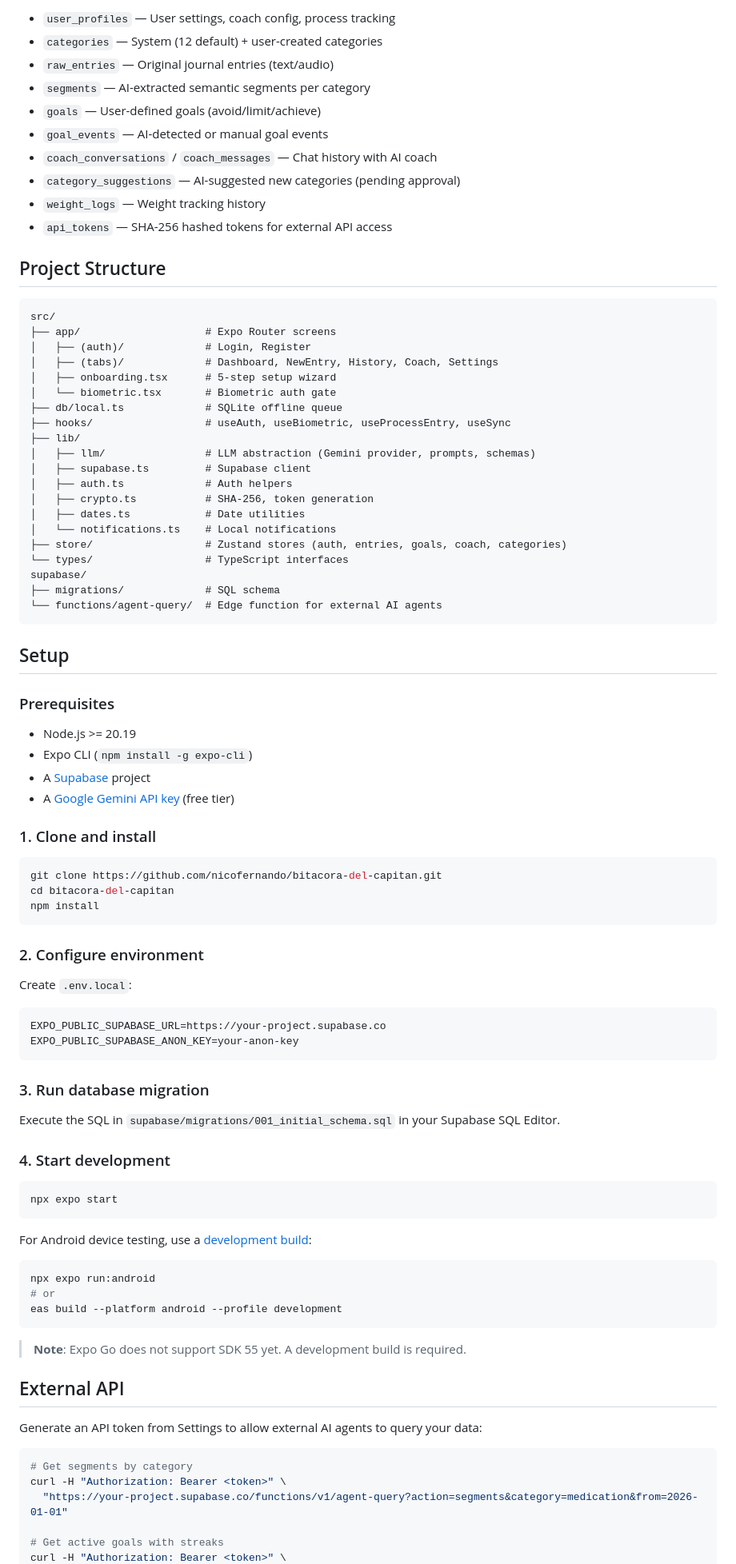
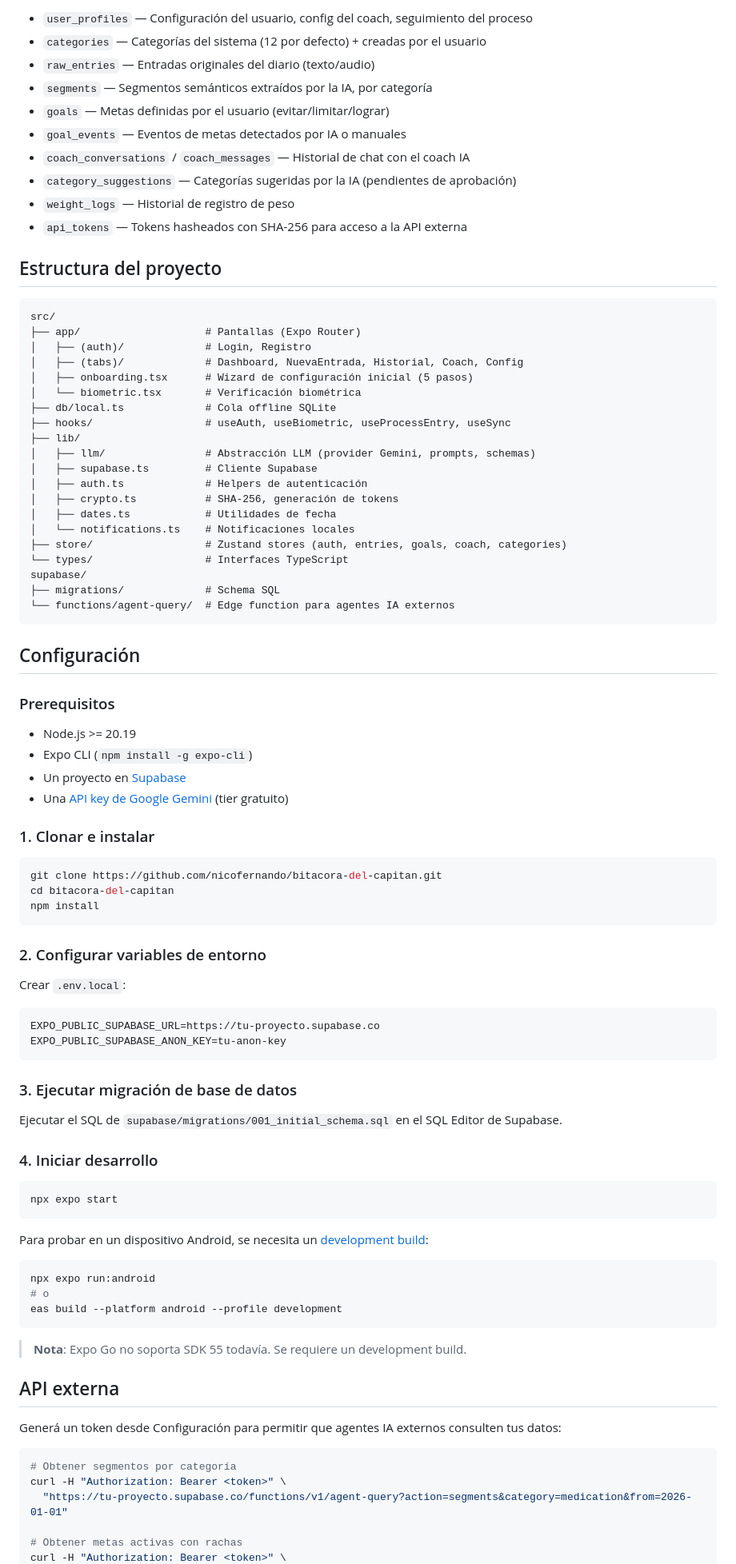
Before and after one commit to nicofernando/bitacora-del-capitan, a Markdown page: README.md, the part around one of its changes. Shown at 80% size. Rendered like a GitHub page.

Commit message:
docs: translate README to Spanish
Co-Authored-By: Claude Opus 4.6 <noreply@anthropic.com>

````diff
--- a/README.md
+++ b/README.md
@@ -66,50 +66,50 @@ Gemini API is called **from the client**, not from a backend. Each user provides
 
-- `user_profiles` — User settings, coach config, process tracking
-- `categories` — System (12 default) + user-created categories
-- `raw_entries` — Original journal entries (text/audio)
-- `segments` — AI-extracted semantic segments per category
-- `goals` — User-defined goals (avoid/limit/achieve)
-- `goal_events` — AI-detected or manual goal events
-- `coach_conversations` / `coach_messages` — Chat history with AI coach
-- `category_suggestions` — AI-suggested new categories (pending approval)
-- `weight_logs` — Weight tracking history
-- `api_tokens` — SHA-256 hashed tokens for external API access
+- `user_profiles` — Configuración del usuario, config del coach, seguimiento del proceso
+- `categories` — Categorías del sistema (12 por defecto) + creadas por el usuario
+- `raw_entries` — Entradas originales del diario (texto/audio)
+- `segments` — Segmentos semánticos extraídos por la IA, por categoría
+- `goals` — Metas definidas por el usuario (evitar/limitar/lograr)
+- `goal_events` — Eventos de metas detectados por IA o manuales
+- `coach_conversations` / `coach_messages` — Historial de chat con el coach IA
+- `category_suggestions` — Categorías sugeridas por la IA (pendientes de aprobación)
+- `weight_logs` — Historial de registro de peso
+- `api_tokens` — Tokens hasheados con SHA-256 para acceso a la API externa
 
-## Project Structure
+## Estructura del proyecto
 
 ```
 src/
-├── app/                    # Expo Router screens
-│   ├── (auth)/             # Login, Register
-│   ├── (tabs)/             # Dashboard, NewEntry, History, Coach, Settings
-│   ├── onboarding.tsx      # 5-step setup wizard
-│   └── biometric.tsx       # Biometric auth gate
-├── db/local.ts             # SQLite offline queue
+├── app/                    # Pantallas (Expo Router)
+│   ├── (auth)/             # Login, Registro
+│   ├── (tabs)/             # Dashboard, NuevaEntrada, Historial, Coach, Config
+│   ├── onboarding.tsx      # Wizard de configuración inicial (5 pasos)
+│   └── biometric.tsx       # Verificación biométrica
+├── db/local.ts             # Cola offline SQLite
 ├── hooks/                  # useAuth, useBiometric, useProcessEntry, useSync
 ├── lib/
-│   ├── llm/                # LLM abstraction (Gemini provider, prompts, schemas)
-│   ├── supabase.ts         # Supabase client
-│   ├── auth.ts             # Auth helpers
-│   ├── crypto.ts           # SHA-256, token generation
-│   ├── dates.ts            # Date utilities
-│   └── notifications.ts    # Local notifications
+│   ├── llm/                # Abstracción LLM (provider Gemini, prompts, schemas)
+│   ├── supabase.ts         # Cliente Supabase
+│   ├── auth.ts             # Helpers de autenticación
+│   ├── crypto.ts           # SHA-256, generación de tokens
+│   ├── dates.ts            # Utilidades de fecha
+│   └── notifications.ts    # Notificaciones locales
 ├── store/                  # Zustand stores (auth, entries, goals, coach, categories)
-└── types/                  # TypeScript interfaces
+└── types/                  # Interfaces TypeScript
 supabase/
-├── migrations/             # SQL schema
-└── functions/agent-query/  # Edge function for external AI agents
+├── migrations/             # Schema SQL
+└── functions/agent-query/  # Edge function para agentes IA externos
 ```
 
-## Setup
+## Configuración
 
-### Prerequisites
+### Prerequisitos
 
 - Node.js >= 20.19
 - Expo CLI (`npm install -g expo-cli`)
-- A [Supabase](https://supabase.com) project
-- A [Google Gemini API key](https://aistudio.google.com) (free tier)
+- Un proyecto en [Supabase](https://supabase.com)
+- Una [API key de Google Gemini](https://aistudio.google.com) (tier gratuito)
 
-### 1. Clone and install
+### 1. Clonar e instalar
 
 ```bash
 git clone https://github.com/nicofernando/bitacora-del-capitan.git
@@ -117,43 +117,43 @@ cd bitacora-del-capitan
 npm install
 ```
 
-### 2. Configure environment
+### 2. Configurar variables de entorno
 
-Create `.env.local`:
+Crear `.env.local`:
 
 ```
-EXPO_PUBLIC_SUPABASE_URL=https://your-project.supabase.co
-EXPO_PUBLIC_SUPABASE_ANON_KEY=your-anon-key
+EXPO_PUBLIC_SUPABASE_URL=https://tu-proyecto.supabase.co
+EXPO_PUBLIC_SUPABASE_ANON_KEY=tu-anon-key
 ```
 
-### 3. Run database migration
+### 3. Ejecutar migración de base de datos
 
-Execute the SQL in `supabase/migrations/001_initial_schema.sql` in your Supabase SQL Editor.
+Ejecutar el SQL de `supabase/migrations/001_initial_schema.sql` en el SQL Editor de Supabase.
 
-### 4. Start development
+### 4. Iniciar desarrollo
 
 ```bash
 npx expo start
 ```
 
-For Android device testing, use a [development build](https://docs.expo.dev/develop/development-builds/introduction/):
+Para probar en un dispositivo Android, se necesita un [development build](https://docs.expo.dev/develop/development-builds/introduction/):
 
 ```bash
 npx expo run:android
-# or
+# o
 eas build --platform android --profile development
 ```
 
-> **Note**: Expo Go does not support SDK 55 yet. A development build is required.
+> **Nota**: Expo Go no soporta SDK 55 todavía. Se requiere un development build.
 
-## External API
+## API externa
 
-Generate an API token from Settings to allow external AI agents to query your data:
+Generá un token desde Configuración para permitir que agentes IA externos consulten tus datos:
 
 ```bash
-# Get segments by category
+# Obtener segmentos por categoría
 curl -H "Authorization: Bearer <token>" \
-  "https://your-project.supabase.co/functions/v1/agent-query?action=segments&category=medication&from=2026-01-01"
+  "https://tu-proyecto.supabase.co/functions/v1/agent-query?action=segments&category=medication&from=2026-01-01"
 
-# Get active goals with streaks
+# Obtener metas activas con rachas
 curl -H "Authorization: Bearer <token>" \
````
Also changed, not shown: other parts of README.md (+60 -60 lines).
